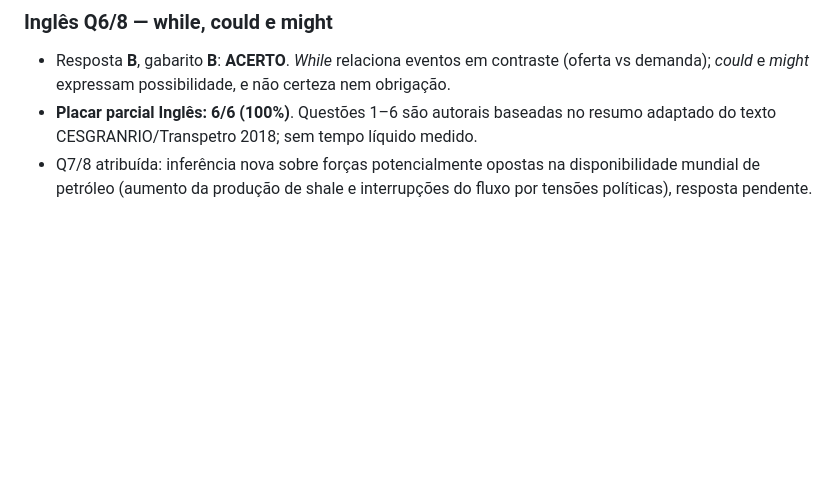
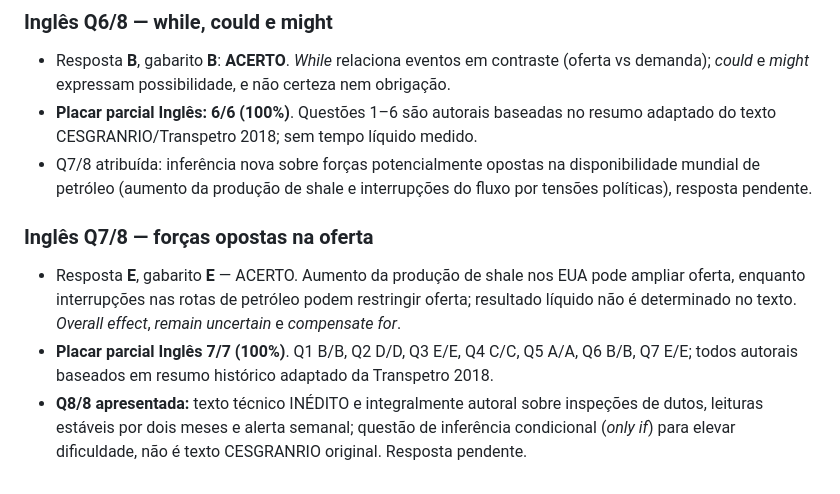
Before and after one commit to HyagoCordeiro/Concurso_Transp, a Markdown page: qti/RESULTADOS_DIA_2026-11-11.md, the part around the change. Rendered like a GitHub page; blank space fills up the shorter version.

Commit message:
Atualiza placar Inglês 7/7 e nova questão 8

```diff
--- a/qti/RESULTADOS_DIA_2026-11-11.md
+++ b/qti/RESULTADOS_DIA_2026-11-11.md
@@ -127,3 +127,10 @@ Iniciado após a correção de H_LOS; respostas pendentes. Priorizar regência,
 - Resposta **B**, gabarito **B**: **ACERTO**. *While* relaciona eventos em contraste (oferta vs demanda); *could* e *might* expressam possibilidade, e não certeza nem obrigação.
 - **Placar parcial Inglês: 6/6 (100%)**. Questões 1–6 são autorais baseadas no resumo adaptado do texto CESGRANRIO/Transpetro 2018; sem tempo líquido medido.
 - Q7/8 atribuída: inferência nova sobre forças potencialmente opostas na disponibilidade mundial de petróleo (aumento da produção de shale e interrupções do fluxo por tensões políticas), resposta pendente.
+
+
+### Inglês Q7/8 — forças opostas na oferta
+
+- Resposta **E**, gabarito **E** — ACERTO. Aumento da produção de shale nos EUA pode ampliar oferta, enquanto interrupções nas rotas de petróleo podem restringir oferta; resultado líquido não é determinado no texto. *Overall effect*, *remain uncertain* e *compensate for*.
+- **Placar parcial Inglês 7/7 (100%)**. Q1 B/B, Q2 D/D, Q3 E/E, Q4 C/C, Q5 A/A, Q6 B/B, Q7 E/E; todos autorais baseados em resumo histórico adaptado da Transpetro 2018.
+- **Q8/8 apresentada:** texto técnico INÉDITO e integralmente autoral sobre inspeções de dutos, leituras estáveis por dois meses e alerta semanal; questão de inferência condicional (*only if*) para elevar dificuldade, não é texto CESGRANRIO original. Resposta pendente.
```
